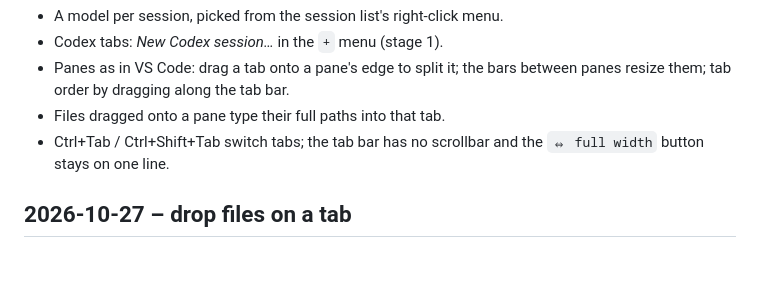
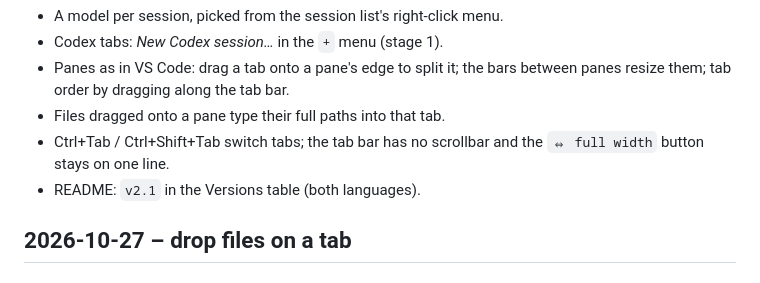
Before and after one commit to Qertile/Agent-Mission-Control, a Markdown page: CHANGELOG.md, the part around the change. Drawn GitHub-style.

```diff
--- a/CHANGELOG.md
+++ b/CHANGELOG.md
@@ -12,6 +12,7 @@ Tagged `v2.1`. Since `v2.0` (the sections below, down to *one window*):
 - Files dragged onto a pane type their full paths into that tab.
 - Ctrl+Tab / Ctrl+Shift+Tab switch tabs; the tab bar has no scrollbar and the
   `⇔ full width` button stays on one line.
+- README: `v2.1` in the Versions table (both languages).
 
 ## 2026-10-27 – drop files on a tab
 
```
Also changed, not shown: README.md (+4 -2 lines).
